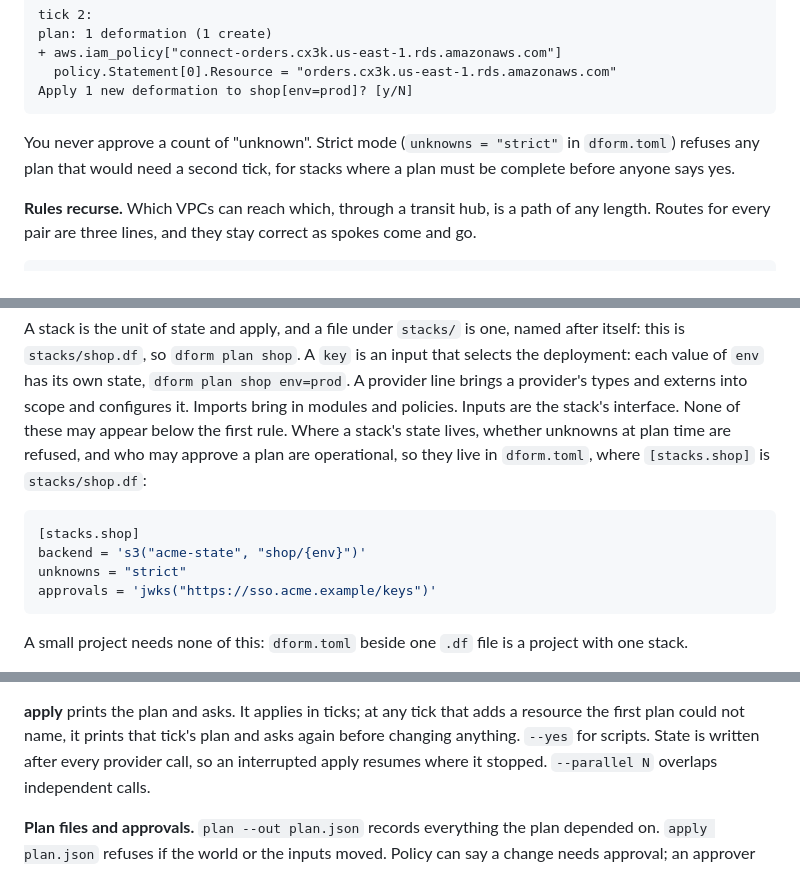
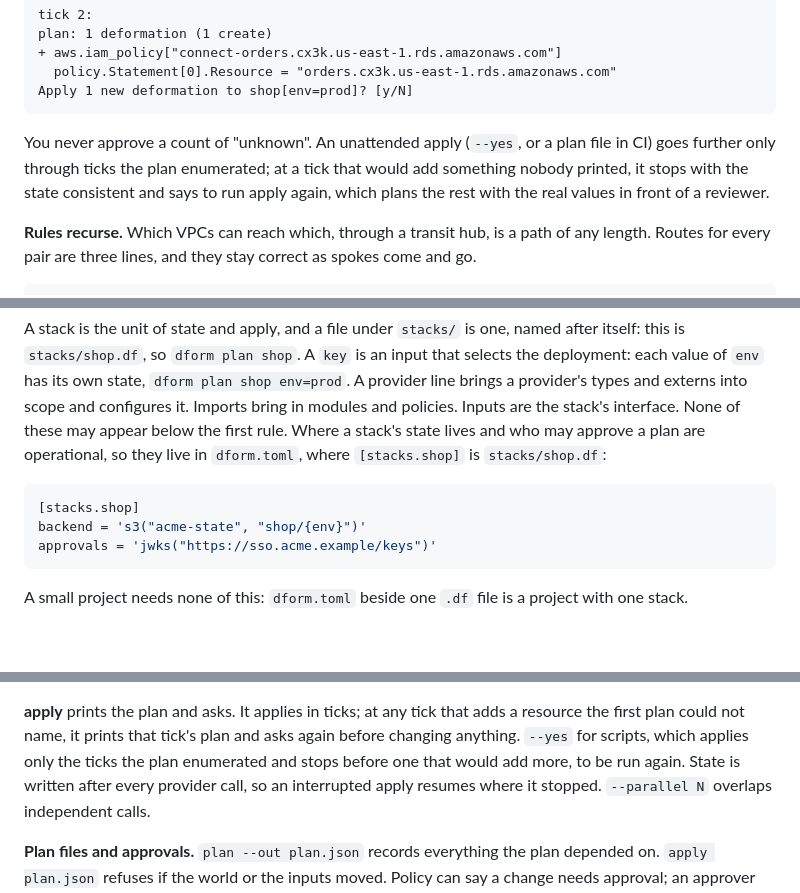
Before and after one commit to vodik/dform, a Markdown page: README.next.md, 3 parts joined by grey strips. Drawn GitHub-style; blank space fills up the shorter version.

Commit message:
README.next.md: no strict mode; an unattended apply stops before a tick it did not print; R-30 filed
Co-Authored-By: Claude Fable 5.1 <noreply@anthropic.com>

````diff
--- a/README.next.md
+++ b/README.next.md
@@ -177,9 +177,11 @@ plan: 1 deformation (1 create)
 Apply 1 new deformation to shop[env=prod]? [y/N]
 ```
 
-You never approve a count of "unknown". Strict mode (`unknowns =
-"strict"` in `dform.toml`) refuses any plan that would need a second
-tick, for stacks where a plan must be complete before anyone says yes.
+You never approve a count of "unknown". An unattended apply (`--yes`,
+or a plan file in CI) goes further only through ticks the plan
+enumerated; at a tick that would add something nobody printed, it stops
+with the state consistent and says to run apply again, which plans the
+rest with the real values in front of a reviewer.
 
 **Rules recurse.** Which VPCs can reach which, through a transit hub, is
 a path of any length. Routes for every pair are three lines, and they
@@ -290,15 +292,13 @@ A `key` is an input that selects the deployment: each value of `env` has
 its own state, `dform plan shop env=prod`. A provider line brings a
 provider's types and externs into scope and configures it. Imports bring
 in modules and policies. Inputs are the stack's interface. None of these
-may appear below the first rule. Where a stack's state lives, whether
-unknowns at plan time are refused, and who may approve a plan are
-operational, so they live in `dform.toml`, where `[stacks.shop]` is
+may appear below the first rule. Where a stack's state lives and who may
+approve a plan are operational, so they live in `dform.toml`, where `[stacks.shop]` is
 `stacks/shop.df`:
 
 ```toml
 [stacks.shop]
 backend = 's3("acme-state", "shop/{env}")'
-unknowns = "strict"
 approvals = 'jwks("https://sso.acme.example/keys")'
 ```
 
@@ -460,7 +460,9 @@ change the rule and the base facts that caused it: "because
 
 **apply** prints the plan and asks. It applies in ticks; at any tick that
 adds a resource the first plan could not name, it prints that tick's
-plan and asks again before changing anything. `--yes` for scripts. State is written after every
+plan and asks again before changing anything. `--yes` for scripts, which
+applies only the ticks the plan enumerated and stops before one that
+would add more, to be run again. State is written after every
 provider call, so an interrupted apply resumes where it stopped.
 `--parallel N` overlaps independent calls.
 
````
